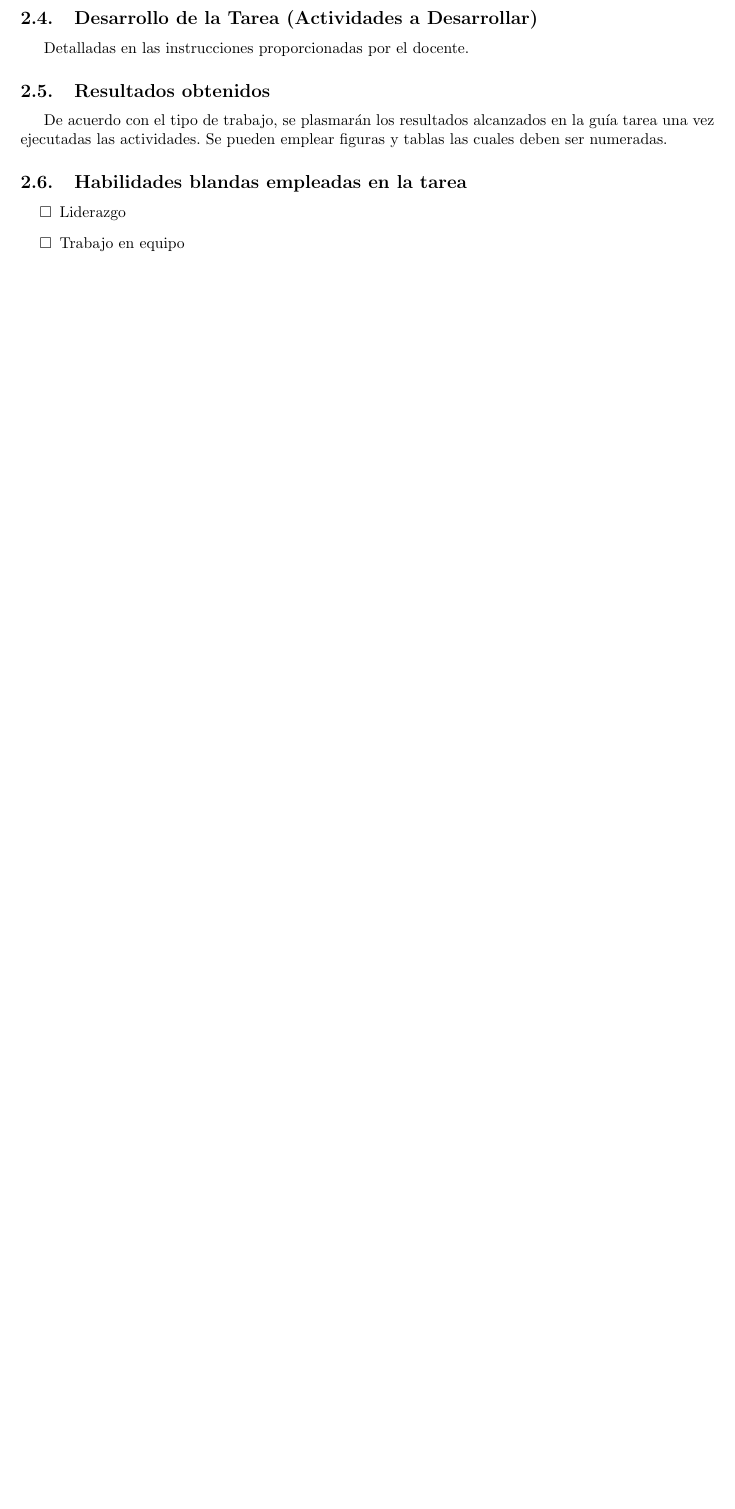
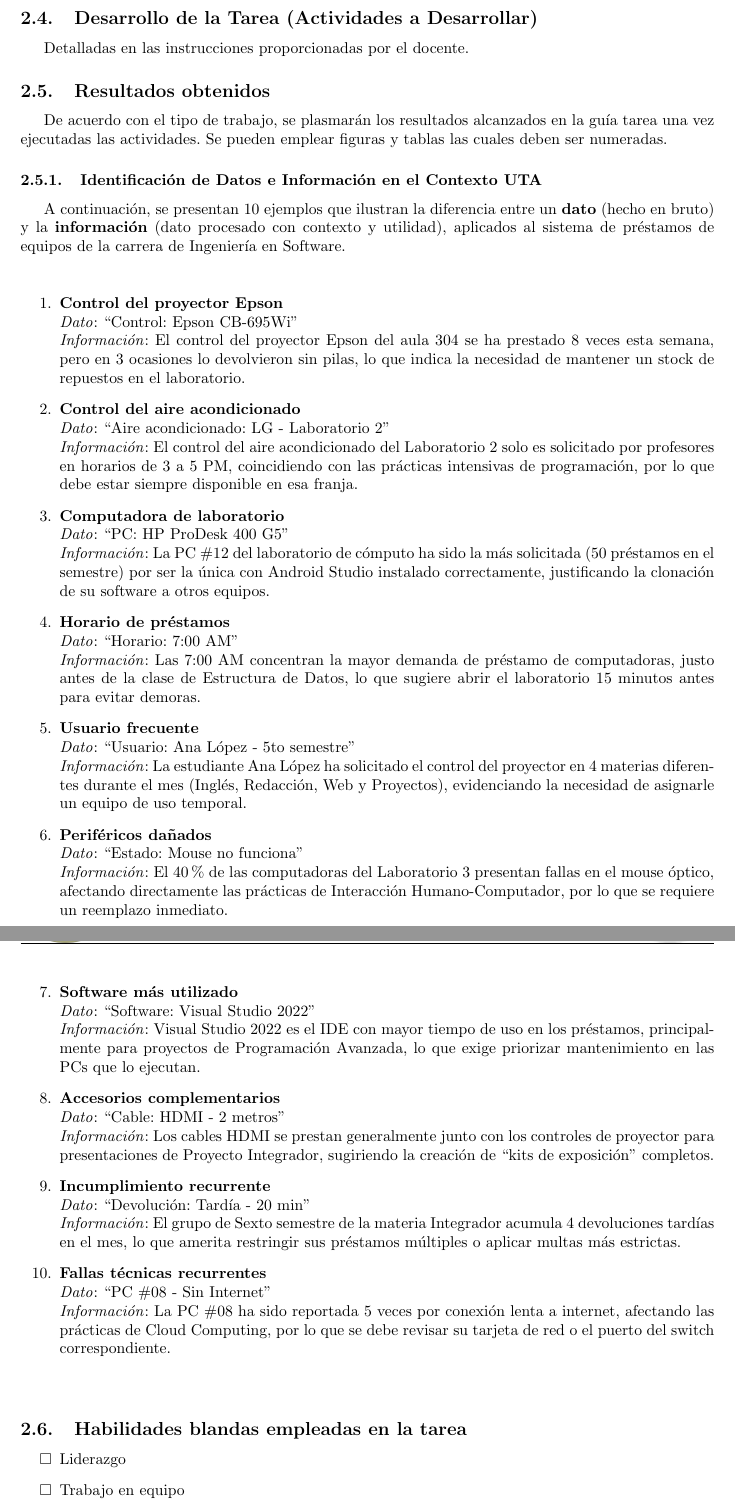
Before and after one commit to BryanGtmk/Proyecto_BD, a LaTeX document (documentacion/main.tex): part of page 2 of 2 before the commit and two parts of pages 2 and 3 of 4 after it, the two joined at a grey line, cut so that both start at the same text, the shorter picture padded with empty space. Compiled offline with pdfLaTeX.

Commit message:
Ejercicio 1 datos vs informacion

```diff
--- a/documentacion/main.tex
+++ b/documentacion/main.tex
@@ -107,6 +107,58 @@
 De acuerdo con el tipo de trabajo, se plasmarán los resultados alcanzados en la guía tarea una vez ejecutadas las actividades. Se pueden emplear figuras y tablas las cuales deben ser numeradas.
 
 
+\subsubsection{Identificación de Datos e Información en el Contexto UTA}
+
+A continuación, se presentan 10 ejemplos que ilustran la diferencia entre un \textbf{dato} (hecho en bruto) y la \textbf{información} (dato procesado con contexto y utilidad), aplicados al sistema de préstamos de equipos de la carrera de Ingeniería en Software.
+
+\vspace{0.5cm}
+
+\begin{enumerate}
+
+\item \textbf{Control del proyector Epson} \\
+\textit{Dato}: ``Control: Epson CB-695Wi'' \\
+\textit{Información}: El control del proyector Epson del aula 304 se ha prestado 8 veces esta semana, pero en 3 ocasiones lo devolvieron sin pilas, lo que indica la necesidad de mantener un stock de repuestos en el laboratorio.
+
+\item \textbf{Control del aire acondicionado} \\
+\textit{Dato}: ``Aire acondicionado: LG - Laboratorio 2'' \\
+\textit{Información}: El control del aire acondicionado del Laboratorio 2 solo es solicitado por profesores en horarios de 3 a 5 PM, coincidiendo con las prácticas intensivas de programación, por lo que debe estar siempre disponible en esa franja.
+
+\item \textbf{Computadora de laboratorio} \\
+\textit{Dato}: ``PC: HP ProDesk 400 G5'' \\
+\textit{Información}: La PC \#12 del laboratorio de cómputo ha sido la más solicitada (50 préstamos en el semestre) por ser la única con Android Studio instalado correctamente, justificando la clonación de su software a otros equipos.
+
+\item \textbf{Horario de préstamos} \\
+\textit{Dato}: ``Horario: 7:00 AM'' \\
+\textit{Información}: Las 7:00 AM concentran la mayor demanda de préstamo de computadoras, justo antes de la clase de Estructura de Datos, lo que sugiere abrir el laboratorio 15 minutos antes para evitar demoras.
+
+\item \textbf{Usuario frecuente} \\
+\textit{Dato}: ``Usuario: Ana López - 5to semestre'' \\
+\textit{Información}: La estudiante Ana López ha solicitado el control del proyector en 4 materias diferentes durante el mes (Inglés, Redacción, Web y Proyectos), evidenciando la necesidad de asignarle un equipo de uso temporal.
+
+\item \textbf{Periféricos dañados} \\
+\textit{Dato}: ``Estado: Mouse no funciona'' \\
+\textit{Información}: El 40\% de las computadoras del Laboratorio 3 presentan fallas en el mouse óptico, afectando directamente las prácticas de Interacción Humano-Computador, por lo que se requiere un reemplazo inmediato.
+
+\item \textbf{Software más utilizado} \\
+\textit{Dato}: ``Software: Visual Studio 2022'' \\
+\textit{Información}: Visual Studio 2022 es el IDE con mayor tiempo de uso en los préstamos, principalmente para proyectos de Programación Avanzada, lo que exige priorizar mantenimiento en las PCs que lo ejecutan.
+
+\item \textbf{Accesorios complementarios} \\
+\textit{Dato}: ``Cable: HDMI - 2 metros'' \\
+\textit{Información}: Los cables HDMI se prestan generalmente junto con los controles de proyector para presentaciones de Proyecto Integrador, sugiriendo la creación de ``kits de exposición'' completos.
+
+\item \textbf{Incumplimiento recurrente} \\
+\textit{Dato}: ``Devolución: Tardía - 20 min'' \\
+\textit{Información}: El grupo de Sexto semestre de la materia Integrador acumula 4 devoluciones tardías en el mes, lo que amerita restringir sus préstamos múltiples o aplicar multas más estrictas.
+
+\item \textbf{Fallas técnicas recurrentes} \\
+\textit{Dato}: ``PC \#08 - Sin Internet'' \\
+\textit{Información}: La PC \#08 ha sido reportada 5 veces por conexión lenta a internet, afectando las prácticas de Cloud Computing, por lo que se debe revisar su tarjeta de red o el puerto del switch correspondiente.
+
+\end{enumerate}
+
+\vspace{0.5cm}
+
 %Especifique las TAC's utilizadas en la Tarea.
 \subsection{Habilidades blandas empleadas en la tarea}
 \begin{itemize}
```
Also changed, not shown: 2 other files.
